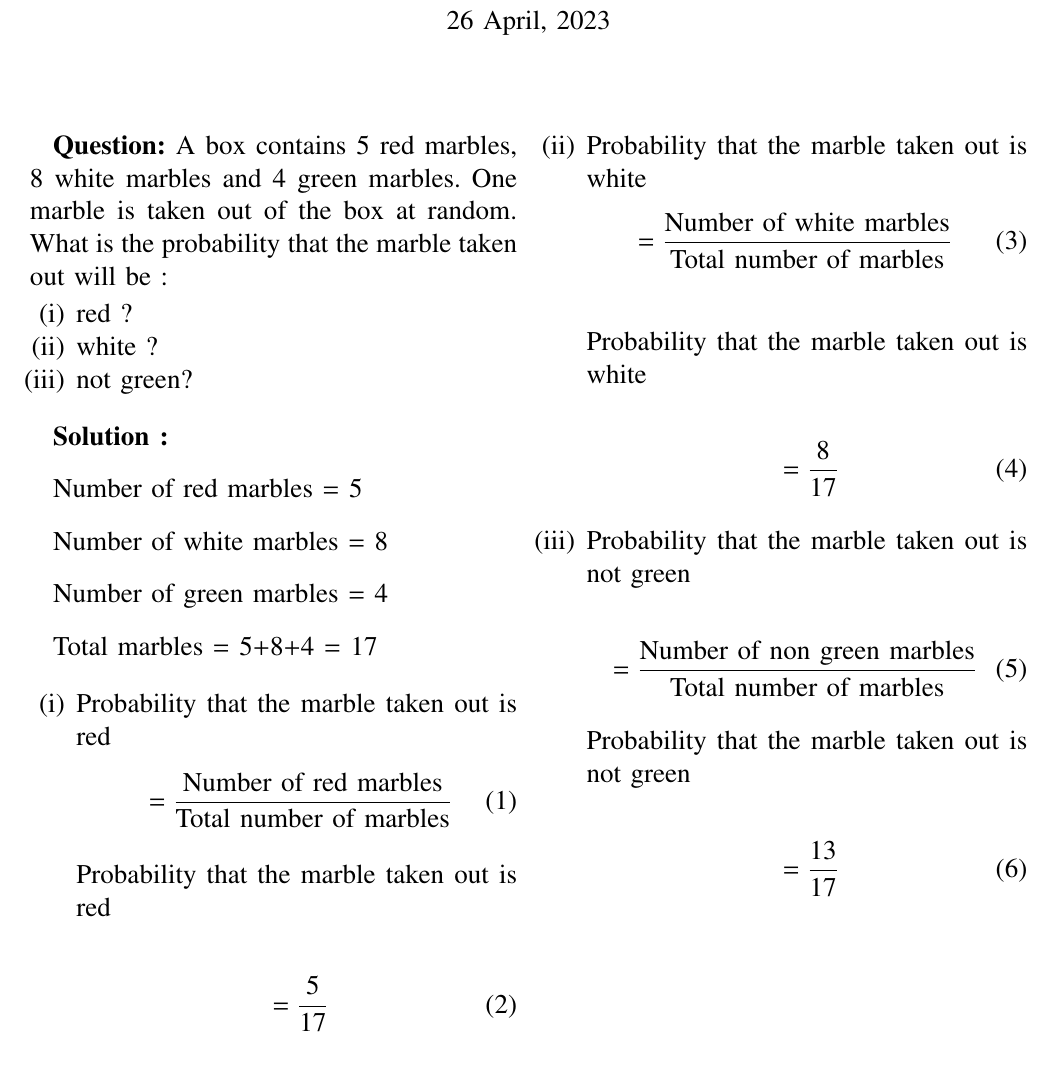
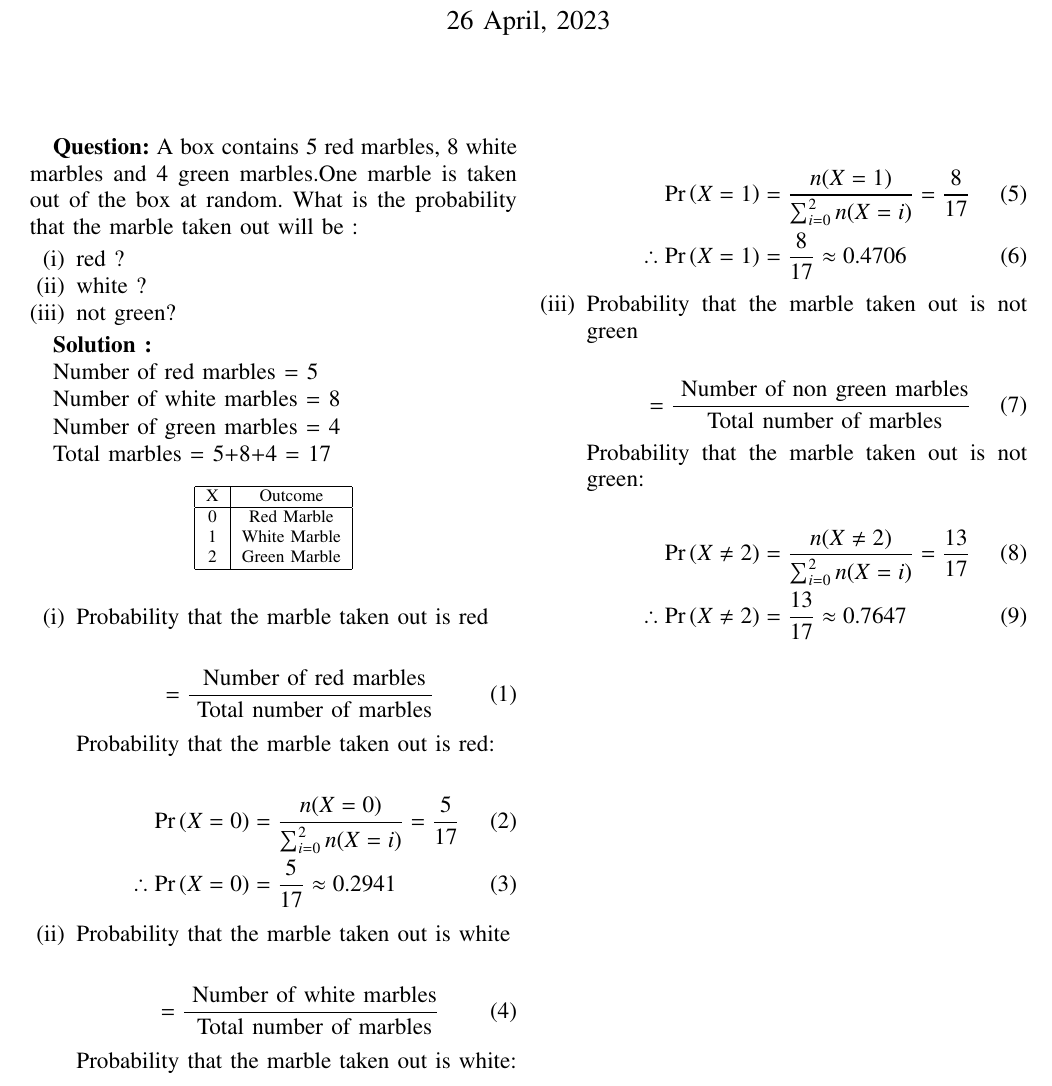
Before and after one commit to parth1egend/ProbabilityAI1110, a LaTeX problem sheet (Assignment_1/assignment1.tex): part of the page, cut so that both start at the same text. Compiled offline with pdfLaTeX.

Commit message:
Updated Files

```diff
--- a/Assignment_1/assignment1.tex
+++ b/Assignment_1/assignment1.tex
@@ -260,88 +260,100 @@ CS22BTECH11045
 
 % make the title area
 \maketitle
-\large \textbf{Question:} A box contains 5 red marbles, 8 white marbles and 4 green marbles. \large One marble is taken
-\large out of the box at random. What is the probability that the marble taken out will be :
+\textbf{Question:} A box contains 5 red marbles, 8 white marbles and 4 green marbles.One marble is taken
+out of the box at random. What is the probability that the marble taken out will be :
 
 \begin{enumerate}[label=(\roman*)]
-    \item \large red ?
-    \item \large white ?
-    \item \large not green?
+    \item red ?
+    \item white ?
+    \item  not green?
 \end{enumerate}
 
-\vspace{10pt}
+
 \textbf{Solution :}
 
-\vspace{10pt}
-\large Number of red marbles = 5
 
-\vspace{10pt}
-\large Number of white marbles = 8
+ Number of red marbles = 5
 
-\vspace{10pt}
-\large Number of green marbles = 4
 
-\vspace{10pt}
-\large  Total marbles = 5+8+4 = 17
-\vspace{10pt}
+ Number of white marbles = 8
 
+
+ Number of green marbles = 4
+
+
+  Total marbles = 5+8+4 = 17
+
+\begin{table}[h]
+\centering
+
+\begin{tabular}{|c|c|}
+\hline
+X & Outcome      \\
+\hline
+0 & Red Marble   \\
+1 & White Marble \\
+2 & Green Marble \\
+\hline
+\end{tabular}
+\end{table}
 
 
 \begin{enumerate}[label=(\roman*)]
 \item Probability that the marble taken out is red
-\vspace{5pt}
+
 \begin{align}
-&=\frac{\text{\large Number of red marbles}}{\text{\large Total number of marbles}}
+&=\frac{\text{ Number of red marbles}}{\text{ Total number of marbles}}
 \end{align}
 
 % = $\frac{\text{\large Number of red marbles}}{\text{\large Total number of marbles}}\quad$
-\vspace{10pt}
-Probability that the marble taken out is red
 
-\vspace{5pt}
+Probability that the marble taken out is red:
 
 \begin{align}
-&=\frac{\text{\large 5}}{\text{\large 17}}
-\end{align}
+	\pr{X=0} &= \frac{n(X=0)}{\sum_{i=0}^2 n(X=i)} = \frac{5}{17} \\
+	\therefore \pr{X=0} &= \frac{5}{17} \approx 0.2941
+	\end{align}
 
 % = $\frac{\text{\large 5}}{\text{\large 17}}\quad$
-\vspace{10pt}
+
 
 \item Probability that the marble taken out is white
-\vspace{5pt}
+
 \begin{align}
-&=\frac{\text{\large Number of white marbles}}{\text{\large Total number of marbles}}
+&=\frac{\text{ Number of white marbles}}{\text{ Total number of marbles}}
 \end{align}
 % = $\frac{\text{\large Number of white marbles}}{\text{\large Total number of marbles}}\quad$
-\vspace{10pt}
 
-Probability that the marble taken out is white
 
-\vspace{5pt}
+Probability that the marble taken out is white:
+
 \begin{align}
-&=\frac{\text{\large 8}}{\text{\large 17}}
-\end{align}
+	\pr{X=1} &= \frac{n(X=1)}{\sum_{i=0}^2 n(X=i)} = \frac{8}{17} \\
+	\therefore \pr{X=1} &= \frac{8}{17} \approx 0.4706
+	\end{align}
 
 % = $\frac{\text{\large 8}}{\text{\large 17}}\quad$
-\vspace{10pt}
+
 
 \item Probability that the marble taken out is not green
 
-\vspace{5pt}
+
 \begin{align}
-&=\frac{\text{\large Number of non green marbles}}{\text{\large Total number of marbles}}
+&=\frac{\text{ Number of non green marbles}}{\text{ Total number of marbles}}
 \end{align}
 
 
 % = $\frac{\text{\large Number of non green marbles}}{\text{\large Total number of marbles}}\quad$
-\vspace{10pt}
 
-Probability that the marble taken out is not green
 
-\vspace{5pt}
+Probability that the marble taken out is not green:
+
+
 \begin{align}
-&=\frac{\text{\large 13}}{\text{\large 17}}
-\end{align}
+	\pr{X \ne 2} &= \frac{n(X \ne 2)}{\sum_{i=0}^2 n(X=i)} = \frac{13}{17} \\
+	\therefore \pr{X \ne 2} &= \frac{13}{17} \approx 0.7647
+	\end{align}
 
 % = $\frac{\text{\large 13}}{\text{\large 17}}\quad$
 \end{enumerate}
```
Also changed, not shown: Assignment_1/assignment1.pdf, Assignment_1/assignment1.tex (2 more changed lines), 2 other files.
